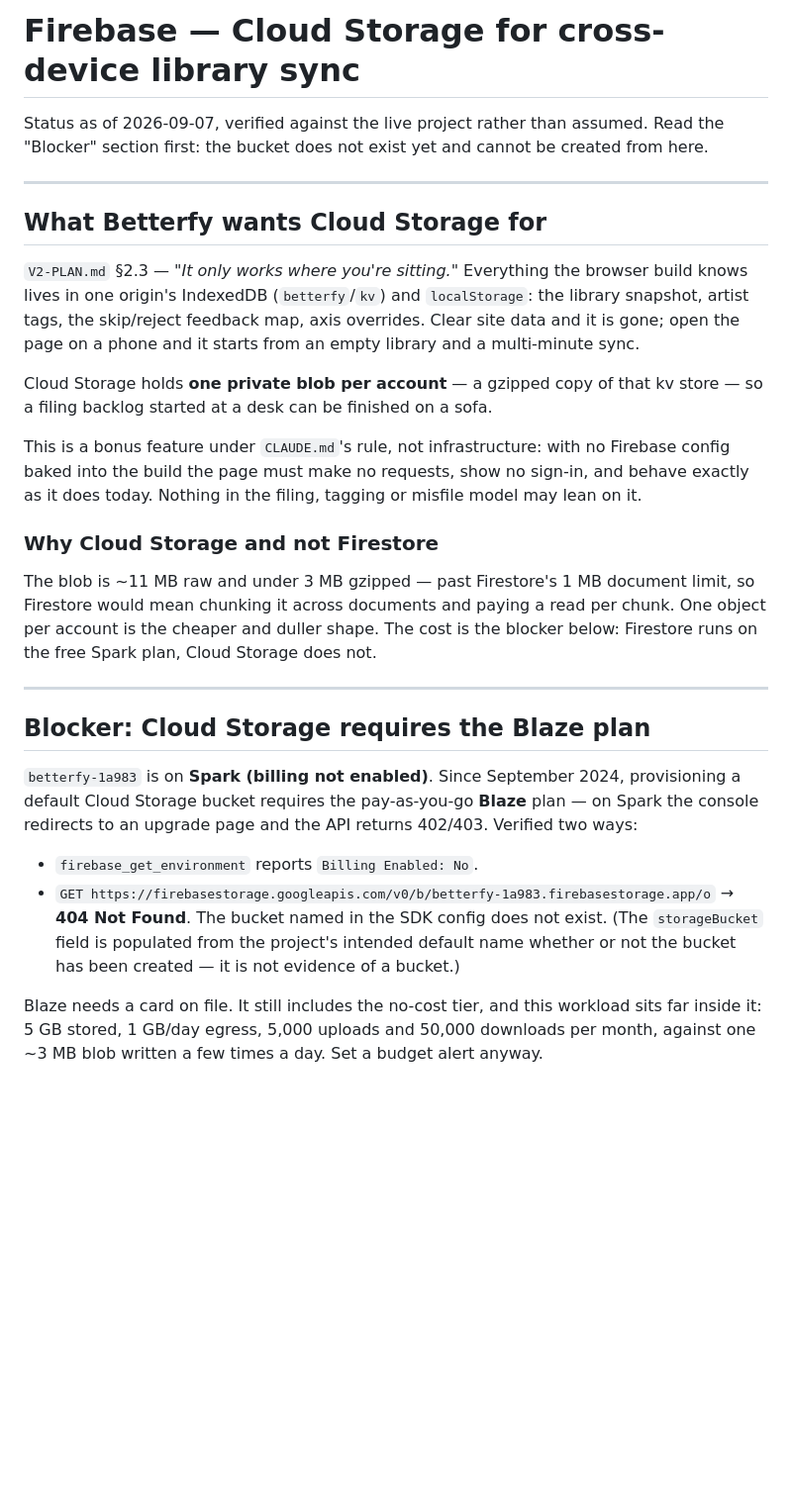
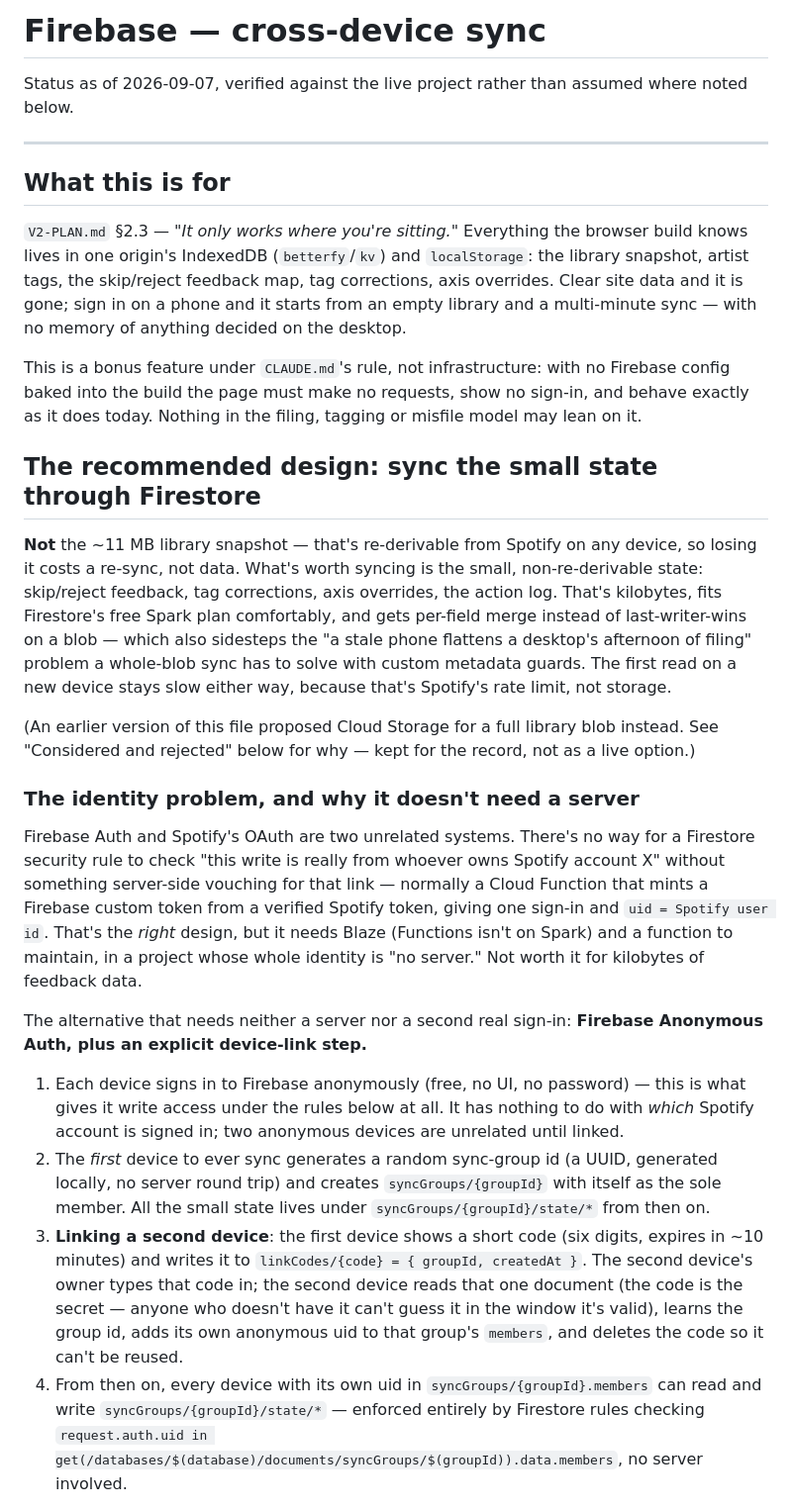
Before and after one commit to emmachilds98-wq/Betterfy, a Markdown page: FIREBASE.md, the part around one of its changes. Shown at 99% size. Rendered like a GitHub page; blank space fills up the shorter version.

```diff
--- a/FIREBASE.md
+++ b/FIREBASE.md
@@ -1,51 +1,72 @@
-# Firebase — Cloud Storage for cross-device library sync
+# Firebase — cross-device sync
 
-Status as of 2026-09-07, verified against the live project rather than assumed.
-Read the "Blocker" section first: the bucket does not exist yet and cannot be
-created from here.
+Status as of 2026-09-07, verified against the live project rather than assumed
+where noted below.
 
 ---
 
-## What Betterfy wants Cloud Storage for
+## What this is for
 
 `V2-PLAN.md` §2.3 — *"It only works where you're sitting."* Everything the
 browser build knows lives in one origin's IndexedDB (`betterfy`/`kv`) and
-`localStorage`: the library snapshot, artist tags, the skip/reject feedback map,
-axis overrides. Clear site data and it is gone; open the page on a phone and it
-starts from an empty library and a multi-minute sync.
-
-Cloud Storage holds **one private blob per account** — a gzipped copy of that kv
-store — so a filing backlog started at a desk can be finished on a sofa.
+`localStorage`: the library snapshot, artist tags, the skip/reject feedback
+map, tag corrections, axis overrides. Clear site data and it is gone; sign in
+on a phone and it starts from an empty library and a multi-minute sync — with
+no memory of anything decided on the desktop.
 
 This is a bonus feature under `CLAUDE.md`'s rule, not infrastructure: with no
 Firebase config baked into the build the page must make no requests, show no
-sign-in, and behave exactly as it does today. Nothing in the filing, tagging or
-misfile model may lean on it.
+sign-in, and behave exactly as it does today. Nothing in the filing, tagging
+or misfile model may lean on it.
 
-### Why Cloud Storage and not Firestore
+## The recommended design: sync the small state through Firestore
 
-The blob is ~11 MB raw and under 3 MB gzipped — past Firestore's 1 MB document
-limit, so Firestore would mean chunking it across documents and paying a read
-per chunk. One object per account is the cheaper and duller shape. The cost is
-the blocker below: Firestore runs on the free Spark plan, Cloud Storage does not.
+**Not** the ~11 MB library snapshot — that's re-derivable from Spotify on any
+device, so losing it costs a re-sync, not data. What's worth syncing is the
+small, non-re-derivable state: skip/reject feedback, tag corrections, axis
+overrides, the action log. That's kilobytes, fits Firestore's free Spark plan
+comfortably, and gets per-field merge instead of last-writer-wins on a blob —
+which also sidesteps the "a stale phone flattens a desktop's afternoon of
+filing" problem a whole-blob sync has to solve with custom metadata guards.
+The first read on a new device stays slow either way, because that's
+Spotify's rate limit, not storage.
 
----
+(An earlier version of this file proposed Cloud Storage for a full library
+blob instead. See "Considered and rejected" below for why — kept for the
+record, not as a live option.)
 
-## Blocker: Cloud Storage requires the Blaze plan
+### The identity problem, and why it doesn't need a server
 
-`betterfy-1a983` is on **Spark (billing not enabled)**. Since September 2024,
-provisioning a default Cloud Storage bucket requires the pay-as-you-go **Blaze**
-plan — on Spark the console redirects to an upgrade page and the API returns
-402/403. Verified two ways:
+Firebase Auth and Spotify's OAuth are two unrelated systems. There's no way
+for a Firestore security rule to check "this write is really from whoever
+owns Spotify account X" without something server-side vouching for that link
+— normally a Cloud Function that mints a Firebase custom token from a
+verified Spotify token, giving one sign-in and `uid = Spotify user id`. That's
+the *right* design, but it needs Blaze (Functions isn't on Spark) and a
+function to maintain, in a project whose whole identity is "no server." Not
+worth it for kilobytes of feedback data.
 
-- `firebase_get_environment` reports `Billing Enabled: No`.
-- `GET https://firebasestorage.googleapis.com/v0/b/betterfy-1a983.firebasestorage.app/o`
-  → **404 Not Found**. The bucket named in the SDK config does not exist. (The
-  `storageBucket` field is populated from the project's intended default name
-  whether or not the bucket has been created — it is not evidence of a bucket.)
+The alternative that needs neither a server nor a second real sign-in:
+**Firebase Anonymous Auth, plus an explicit device-link step.**
 
-Blaze needs a card on file. It still includes the no-cost tier, and this
-workload sits far inside it: 5 GB stored, 1 GB/day egress, 5,000 uploads and
-50,000 downloads per month, against one ~3 MB blob written a few times a day.
-Set a budget alert anyway.
+1. Each device signs in to Firebase anonymously (free, no UI, no password) —
+   this is what gives it write access under the rules below at all. It has
+   nothing to do with *which* Spotify account is signed in; two anonymous
+   devices are unrelated until linked.
+2. The *first* device to ever sync generates a random sync-group id (a UUID,
+   generated locally, no server round trip) and creates
+   `syncGroups/{groupId}` with itself as the sole member. All the small state
+   lives under `syncGroups/{groupId}/state/*` from then on.
+3. **Linking a second device**: the first device shows a short code (six
+   digits, expires in ~10 minutes) and writes it to `linkCodes/{code} = {
+   groupId, createdAt }`. The second device's owner types that code in; the
+   second device reads that one document (the code is the secret — anyone
+   who doesn't have it can't guess it in the window it's valid), learns the
+   group id, adds its own anonymous uid to that group's `members`, and
+   deletes the code so it can't be reused.
+4. From then on, every device with its own uid in `syncGroups/{groupId}.members`
+   can read and write `syncGroups/{groupId}/state/*` — enforced entirely by
+   Firestore rules checking `request.auth.uid in
+   get(/databases/$(database)/documents/syncGroups/$(groupId)).data.members`,
+   no server involved.
 
```
Also changed, not shown: other parts of FIREBASE.md (+130 -103 lines).
